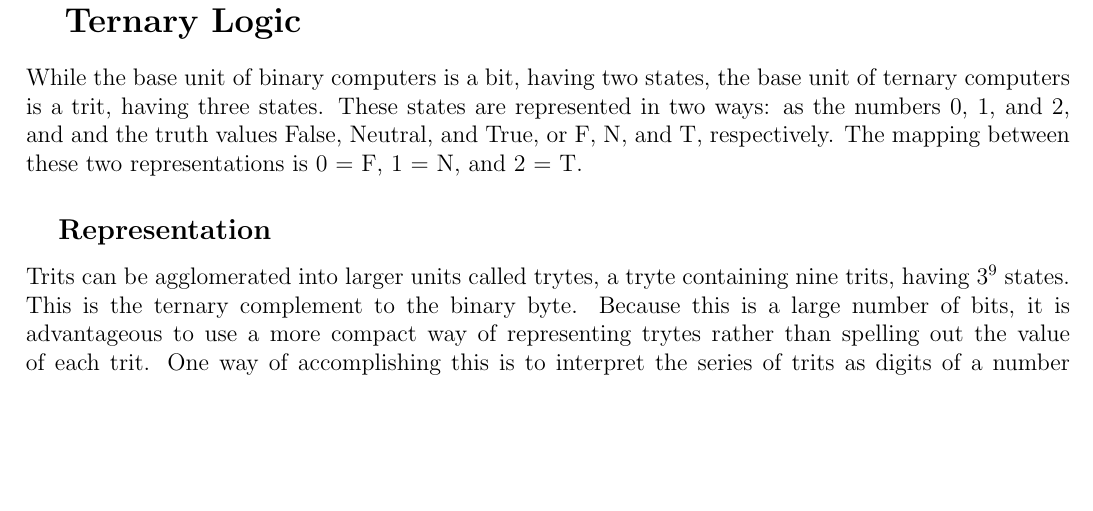
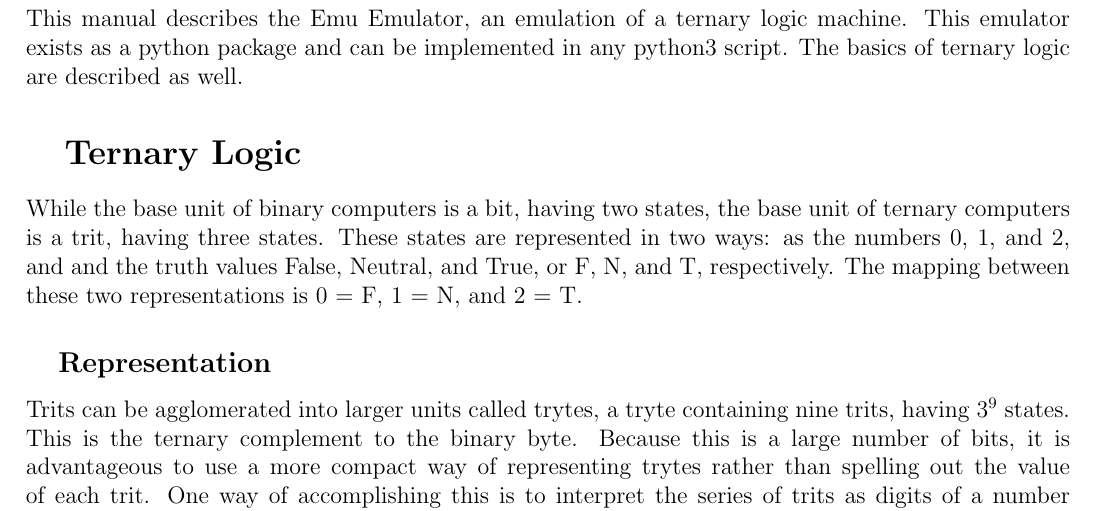
Before and after one commit to ScottCarda/Ternary-Emulator, a LaTeX document (PDF/Ternary_Manual.tex): part of page 3 of 9, cut at the place of the change, the shorter picture padded with empty space. Compiled offline with pdfLaTeX.

Commit message:
Added an introduction section.

```diff
--- a/PDF/Ternary_Manual.tex
+++ b/PDF/Ternary_Manual.tex
@@ -164,6 +164,10 @@ splittopskip = \topskip
 %%%%%%%%%%%%
 
 \section{Introduction} \label{sec:Intro}
+
+This manual describes the Emu Emulator, an emulation of a ternary logic machine. This emulator
+exists as a python package and can be implemented in any python3 script. The basics of ternary
+logic are described as well.
 
 \section{Ternary Logic} \label{sec:Logic}
 
```
Also changed, not shown: PDF/Ternary_Manual.pdf.
